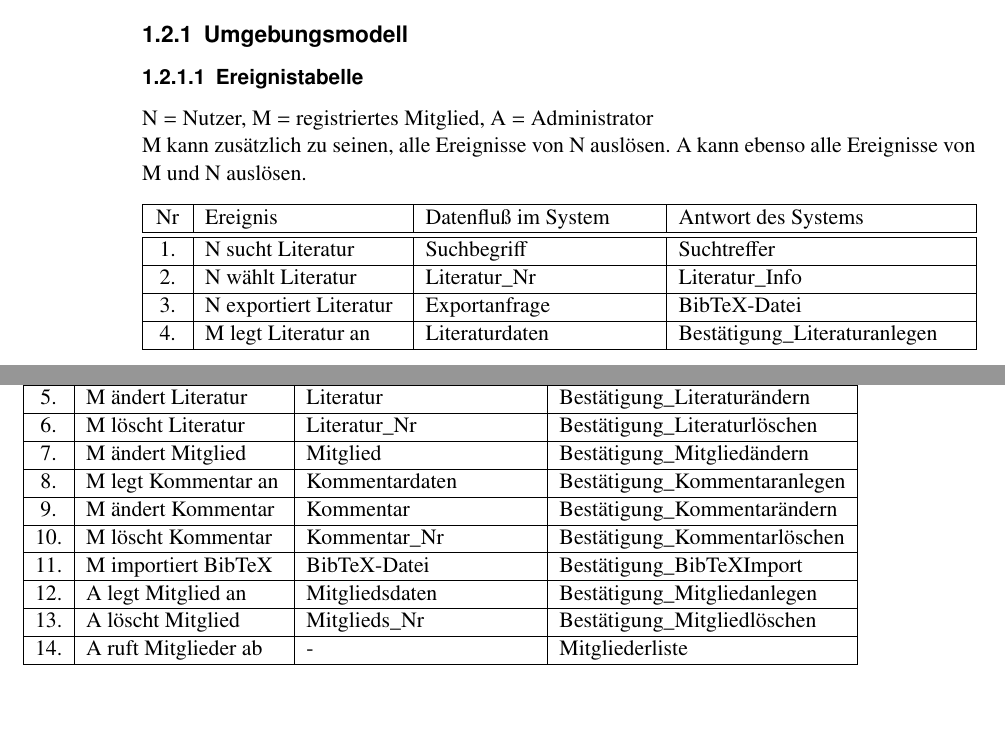
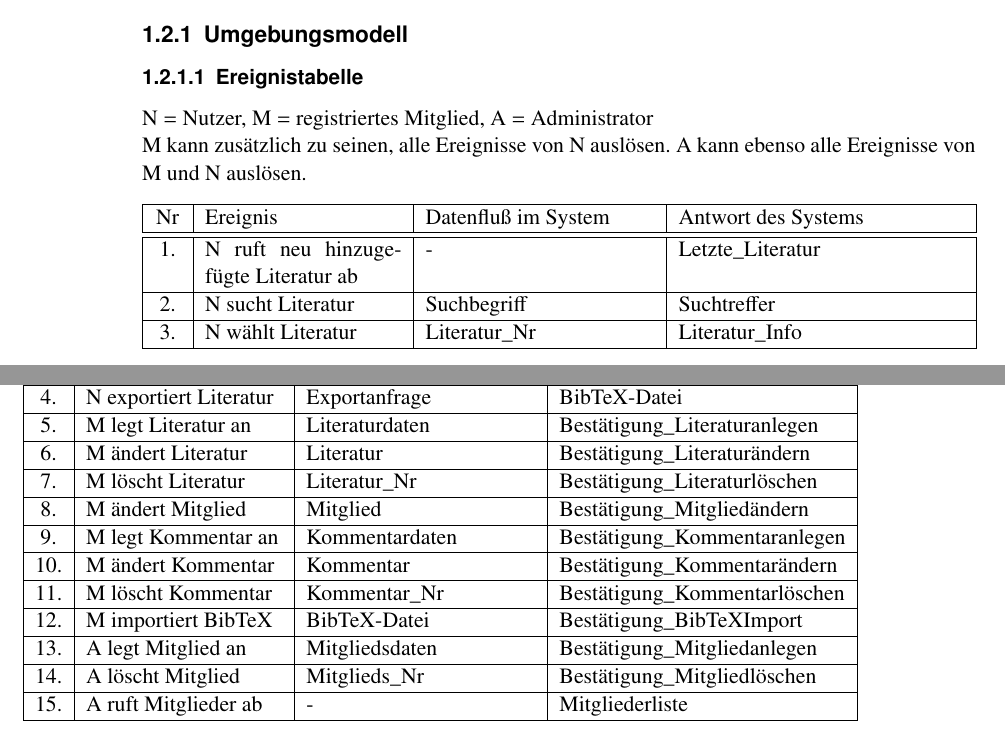
Before and after one commit to BackupTheBerlios/liman-svn, a LaTeX document (trunk/docs/beleg1/teilbeleg1.tex, which reads trunk/docs/beleg1/funktionelle_anforderungen.tex): two parts of pages 4 and 5 of 34, joined at a grey line, cut so that both start at the same text, the shorter picture padded with empty space. Compiled offline with pdfLaTeX.

Commit message:
- Neues Ereignis zum Auflisten der neuen Literatur - Korrektur kleiner Rechtschreibefehler (Navigations-.., Antwortzeien) - Benedikt Keil aus der Liste der Teammitglieder entfernt

```diff
--- a/trunk/docs/beleg1/funktionelle_anforderungen.tex
+++ b/trunk/docs/beleg1/funktionelle_anforderungen.tex
@@ -28,20 +28,21 @@ Nr & Ereignis & Datenfluß im System & Antwort des Systems \\
 \hline\hline
 \endhead
 
-1. & N sucht Literatur & Suchbegriff & Suchtreffer \\\hline
-2. & N wählt Literatur & Literatur\_Nr & Literatur\_Info \\\hline
-3. & N exportiert Literatur & Exportanfrage &  BibTeX-Datei \\\hline
-4. & M legt Literatur an & Literaturdaten & Bestätigung\_Literaturanlegen \\\hline
-5. & M ändert Literatur & Literatur & Bestätigung\_Literaturändern\\\hline
-6. & M löscht Literatur & Literatur\_Nr & Bestätigung\_Literaturlöschen \\\hline
-7. & M ändert Mitglied & Mitglied & Bestätigung\_Mitgliedändern \\\hline
-8. & M legt Kommentar an & Kommentardaten & Bestätigung\_Kommentaranlegen \\\hline
-9. & M ändert Kommentar & Kommentar & Bestätigung\_Kommentarändern \\\hline
-10. & M löscht Kommentar & Kommentar\_Nr & Bestätigung\_Kommentarlöschen \\\hline
-11.& M importiert BibTeX & BibTeX-Datei & Bestätigung\_BibTeXImport \\\hline
-12.& A legt Mitglied an & Mitgliedsdaten & Bestätigung\_Mitgliedanlegen \\\hline
-13.& A löscht Mitglied & Mitglieds\_Nr & Bestätigung\_Mitgliedlöschen \\\hline
-14.& A ruft Mitglieder ab & - & Mitgliederliste \\\hline
+1. & N ruft neu hinzugefügte Literatur ab & - & Letzte\_Literatur \\\hline
+2. & N sucht Literatur & Suchbegriff & Suchtreffer \\\hline
+3. & N wählt Literatur & Literatur\_Nr & Literatur\_Info \\\hline
+4. & N exportiert Literatur & Exportanfrage &  BibTeX-Datei \\\hline
+5. & M legt Literatur an & Literaturdaten & Bestätigung\_Literaturanlegen \\\hline
+6. & M ändert Literatur & Literatur & Bestätigung\_Literaturändern\\\hline
+7. & M löscht Literatur & Literatur\_Nr & Bestätigung\_Literaturlöschen \\\hline
+8. & M ändert Mitglied & Mitglied & Bestätigung\_Mitgliedändern \\\hline
+9. & M legt Kommentar an & Kommentardaten & Bestätigung\_Kommentaranlegen \\\hline
+10. & M ändert Kommentar & Kommentar & Bestätigung\_Kommentarändern \\\hline
+11. & M löscht Kommentar & Kommentar\_Nr & Bestätigung\_Kommentarlöschen \\\hline
+12.& M importiert BibTeX & BibTeX-Datei & Bestätigung\_BibTeXImport \\\hline
+13.& A legt Mitglied an & Mitgliedsdaten & Bestätigung\_Mitgliedanlegen \\\hline
+14.& A löscht Mitglied & Mitglieds\_Nr & Bestätigung\_Mitgliedlöschen \\\hline
+15.& A ruft Mitglieder ab & - & Mitgliederliste \\\hline
 \end{longtable}
 
 \newpage % Viele Bilder so skaliert, dass sie ordentlich auf A4-Seiten passen
```
Also changed, not shown: trunk/docs/beleg1/operationelle_anforderungen.tex (+1 -1 lines), trunk/docs/beleg1/titel.tex (+0 -1 lines), trunk/docs/beleg1/funktionelle_anforderungen.tex (2 more changed lines).
